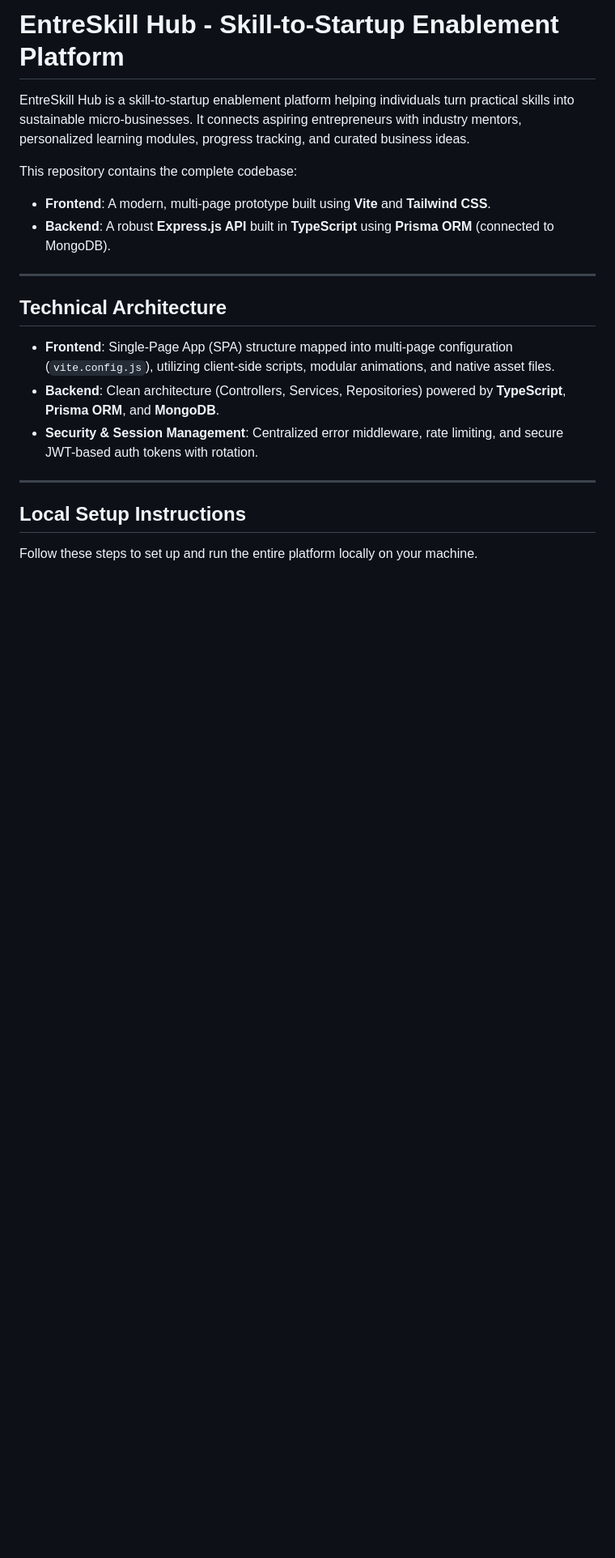
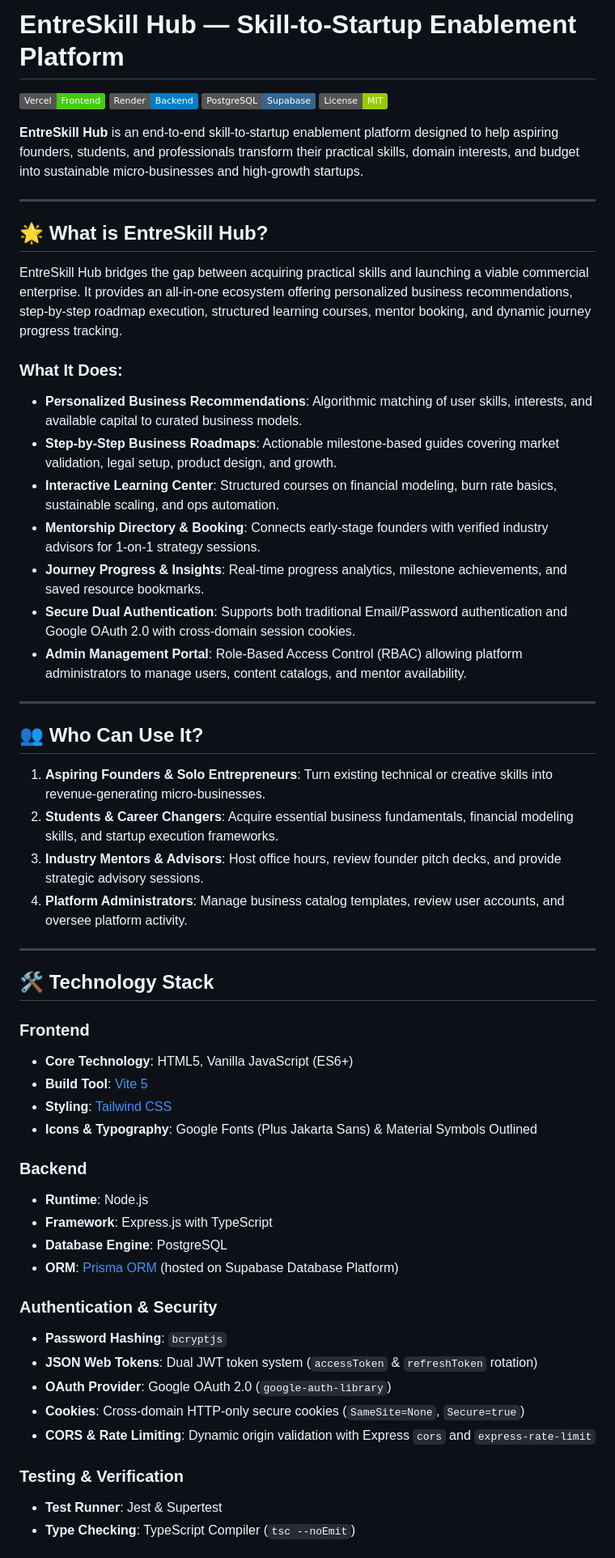
Before and after one commit to veena694/EntreSkill-Hub, a Markdown page: README.md, the part around one of its changes. Shown at 81% size. Rendered like a GitHub page; badges without logos; blank space fills up the shorter version.

```diff
--- a/README.md
+++ b/README.md
@@ -1,21 +1,60 @@
-# EntreSkill Hub - Skill-to-Startup Enablement Platform
+# EntreSkill Hub — Skill-to-Startup Enablement Platform
 
-EntreSkill Hub is a skill-to-startup enablement platform helping individuals turn practical skills into sustainable micro-businesses. It connects aspiring entrepreneurs with industry mentors, personalized learning modules, progress tracking, and curated business ideas.
+[![Production Deployment](https://img.shields.io/badge/Vercel-Frontend-brightgreen)](https://entre-skill-hub-green.vercel.app)
+[![API Server](https://img.shields.io/badge/Render-Backend-blue)](https://entreskill-hub-qafi.onrender.com)
+[![Database](https://img.shields.io/badge/PostgreSQL-Supabase-336791)](https://supabase.com)
+[![License](https://img.shields.io/badge/License-MIT-green.svg)](LICENSE)
 
-This repository contains the complete codebase:
-- **Frontend**: A modern, multi-page prototype built using **Vite** and **Tailwind CSS**.
-- **Backend**: A robust **Express.js API** built in **TypeScript** using **Prisma ORM** (connected to MongoDB).
+**EntreSkill Hub** is an end-to-end skill-to-startup enablement platform designed to help aspiring founders, students, and professionals transform their practical skills, domain interests, and budget into sustainable micro-businesses and high-growth startups.
 
 ---
 
-## Technical Architecture
+## 🌟 What is EntreSkill Hub?
 
-- **Frontend**: Single-Page App (SPA) structure mapped into multi-page configuration (`vite.config.js`), utilizing client-side scripts, modular animations, and native asset files.
-- **Backend**: Clean architecture (Controllers, Services, Repositories) powered by **TypeScript**, **Prisma ORM**, and **MongoDB**.
-- **Security & Session Management**: Centralized error middleware, rate limiting, and secure JWT-based auth tokens with rotation.
+EntreSkill Hub bridges the gap between acquiring practical skills and launching a viable commercial enterprise. It provides an all-in-one ecosystem offering personalized business recommendations, step-by-step roadmap execution, structured learning courses, mentor booking, and dynamic journey progress tracking.
+
+### What It Does:
+- **Personalized Business Recommendations**: Algorithmic matching of user skills, interests, and available capital to curated business models.
+- **Step-by-Step Business Roadmaps**: Actionable milestone-based guides covering market validation, legal setup, product design, and growth.
+- **Interactive Learning Center**: Structured courses on financial modeling, burn rate basics, sustainable scaling, and ops automation.
+- **Mentorship Directory & Booking**: Connects early-stage founders with verified industry advisors for 1-on-1 strategy sessions.
+- **Journey Progress & Insights**: Real-time progress analytics, milestone achievements, and saved resource bookmarks.
+- **Secure Dual Authentication**: Supports both traditional Email/Password authentication and Google OAuth 2.0 with cross-domain session cookies.
+- **Admin Management Portal**: Role-Based Access Control (RBAC) allowing platform administrators to manage users, content catalogs, and mentor availability.
 
 ---
 
-## Local Setup Instructions
+## 👥 Who Can Use It?
 
-Follow these steps to set up and run the entire platform locally on your machine.
+1. **Aspiring Founders & Solo Entrepreneurs**: Turn existing technical or creative skills into revenue-generating micro-businesses.
+2. **Students & Career Changers**: Acquire essential business fundamentals, financial modeling skills, and startup execution frameworks.
+3. **Industry Mentors & Advisors**: Host office hours, review founder pitch decks, and provide strategic advisory sessions.
+4. **Platform Administrators**: Manage business catalog templates, review user accounts, and oversee platform activity.
+
+---
+
+## 🛠️ Technology Stack
+
+### **Frontend**
+- **Core Technology**: HTML5, Vanilla JavaScript (ES6+)
+- **Build Tool**: [Vite 5](https://vitejs.dev/)
+- **Styling**: [Tailwind CSS](https://tailwindcss.com/)
+- **Icons & Typography**: Google Fonts (Plus Jakarta Sans) & Material Symbols Outlined
+
+### **Backend**
+- **Runtime**: Node.js
+- **Framework**: Express.js with TypeScript
+- **Database Engine**: PostgreSQL
+- **ORM**: [Prisma ORM](https://www.prisma.io/) (hosted on Supabase Database Platform)
+
+### **Authentication & Security**
+- **Password Hashing**: `bcryptjs`
+- **JSON Web Tokens**: Dual JWT token system (`accessToken` & `refreshToken` rotation)
+- **OAuth Provider**: Google OAuth 2.0 (`google-auth-library`)
+- **Cookies**: Cross-domain HTTP-only secure cookies (`SameSite=None`, `Secure=true`)
+- **CORS & Rate Limiting**: Dynamic origin validation with Express `cors` and `express-rate-limit`
+
+### **Testing & Verification**
+- **Test Runner**: Jest & Supertest
+- **Type Checking**: TypeScript Compiler (`tsc --noEmit`)
+
```
Also changed, not shown: other parts of README.md (+92 -30 lines).
